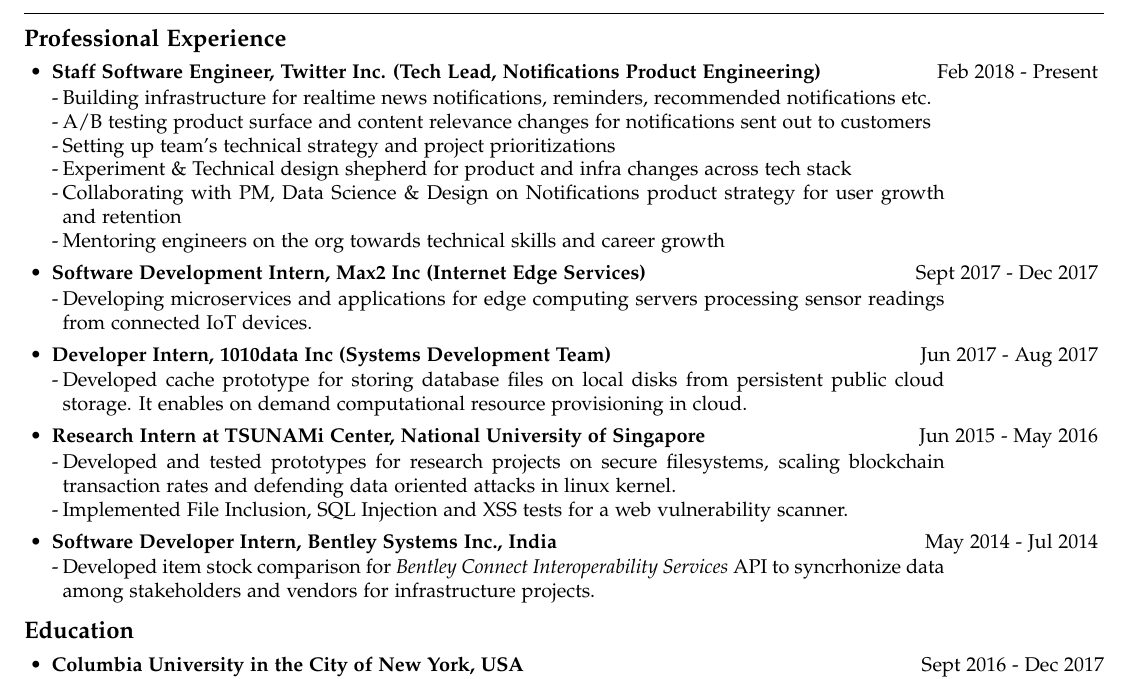
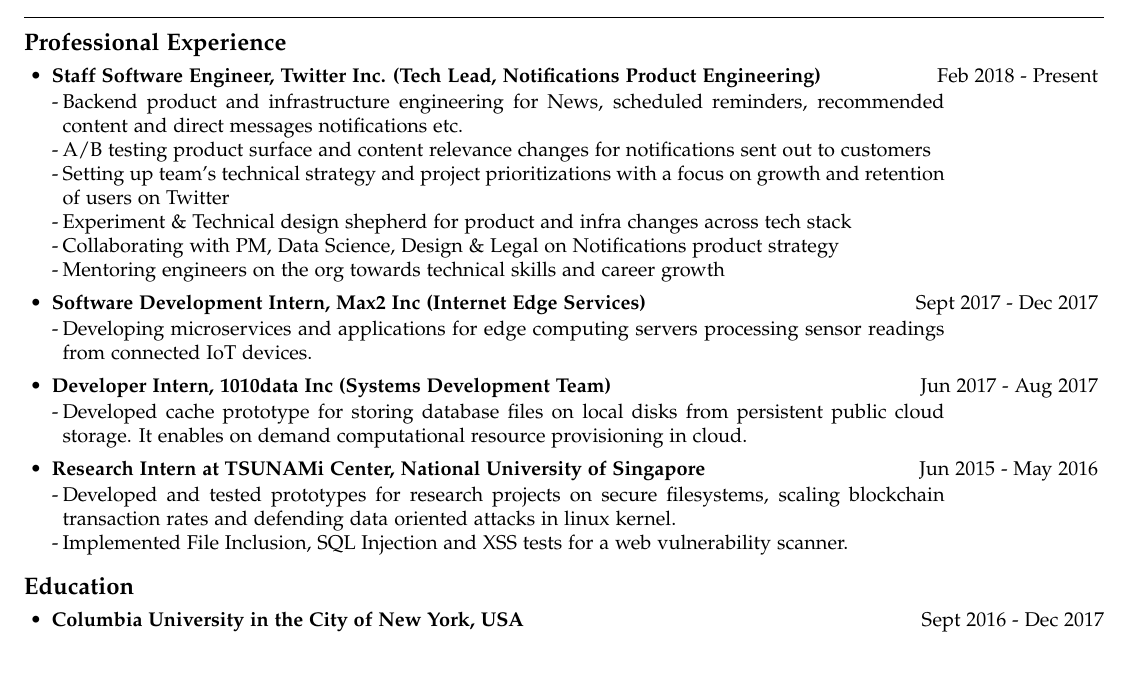
Before and after one commit to bawejakunal/resume, a LaTeX CV (kunal-resume.tex): part of the page, cut so that both start at the same text. Compiled offline with pdfLaTeX.

Commit message:
updated resume

```diff
--- a/kunal-resume.tex
+++ b/kunal-resume.tex
@@ -84,13 +84,11 @@
 
     \item \textbf{Staff Software Engineer, Twitter Inc. (Tech Lead, Notifications Product Engineering)} {\hfill Feb 2018 - Present}
     \bi
-      \item Building infrastructure for realtime news notifications, reminders, recommended notifications etc.
-      % \item Integrating recommender systems to serve relevant content for customers via push notifications.
+      \item Backend product and infrastructure engineering for News, scheduled reminders, recommended content and direct messages notifications etc.
       \item A/B testing product surface and content relevance changes for notifications sent out to customers
-      \item Setting up team's technical strategy and project prioritizations
+      \item Setting up team's technical strategy and project prioritizations with a focus on growth and retention of users on Twitter
       \item Experiment \& Technical design shepherd for product and infra changes across tech stack
-      \item Collaborating with PM, Data Science \& Design on Notifications product strategy for user growth and retention
-      % \item Working with design and research on enhancing notifications experience via push copy, landing page optimizations and other presentation improvements.
+      \item Collaborating with PM, Data Science, Design \& Legal on Notifications product strategy
       \item Mentoring engineers on the org towards technical skills and career growth
     \ei
 
@@ -109,11 +107,6 @@
         \item Developed and tested prototypes for research projects on secure filesystems, scaling blockchain transaction rates and defending data oriented attacks in linux kernel.
 
         \item Implemented File Inclusion, SQL Injection and XSS tests for a web vulnerability scanner.
-    \ei
-
-    \item \textbf{Software Developer Intern, Bentley Systems Inc., India} {\hfill May 2014 - Jul 2014}
-    \bi
-        \item Developed item stock comparison for \textit{Bentley Connect Interoperability Services} API to syncrhonize data among stakeholders and vendors for infrastructure projects.
     \ei
 \end{itemize}
 
```
Also changed, not shown: kunal-resume.pdf.
